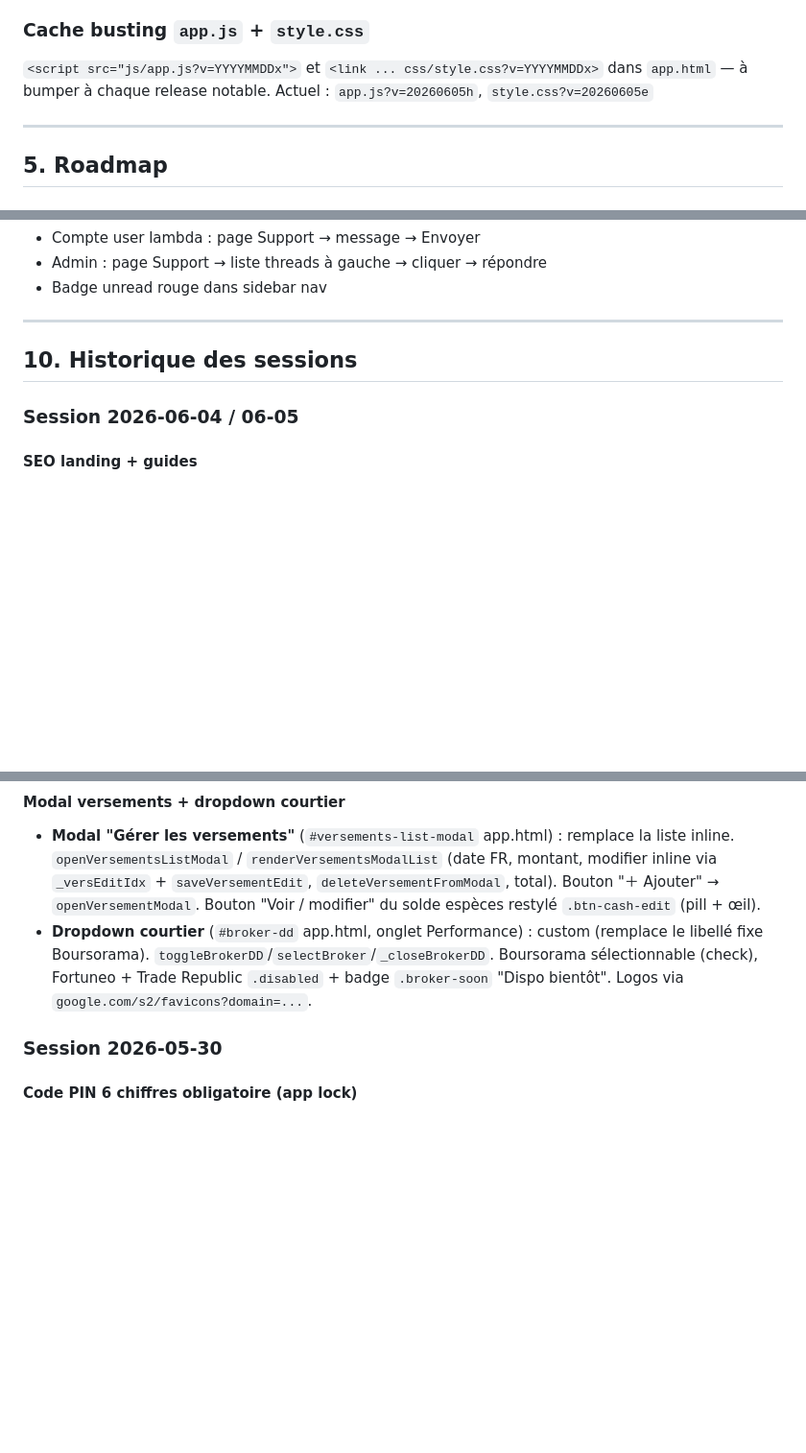
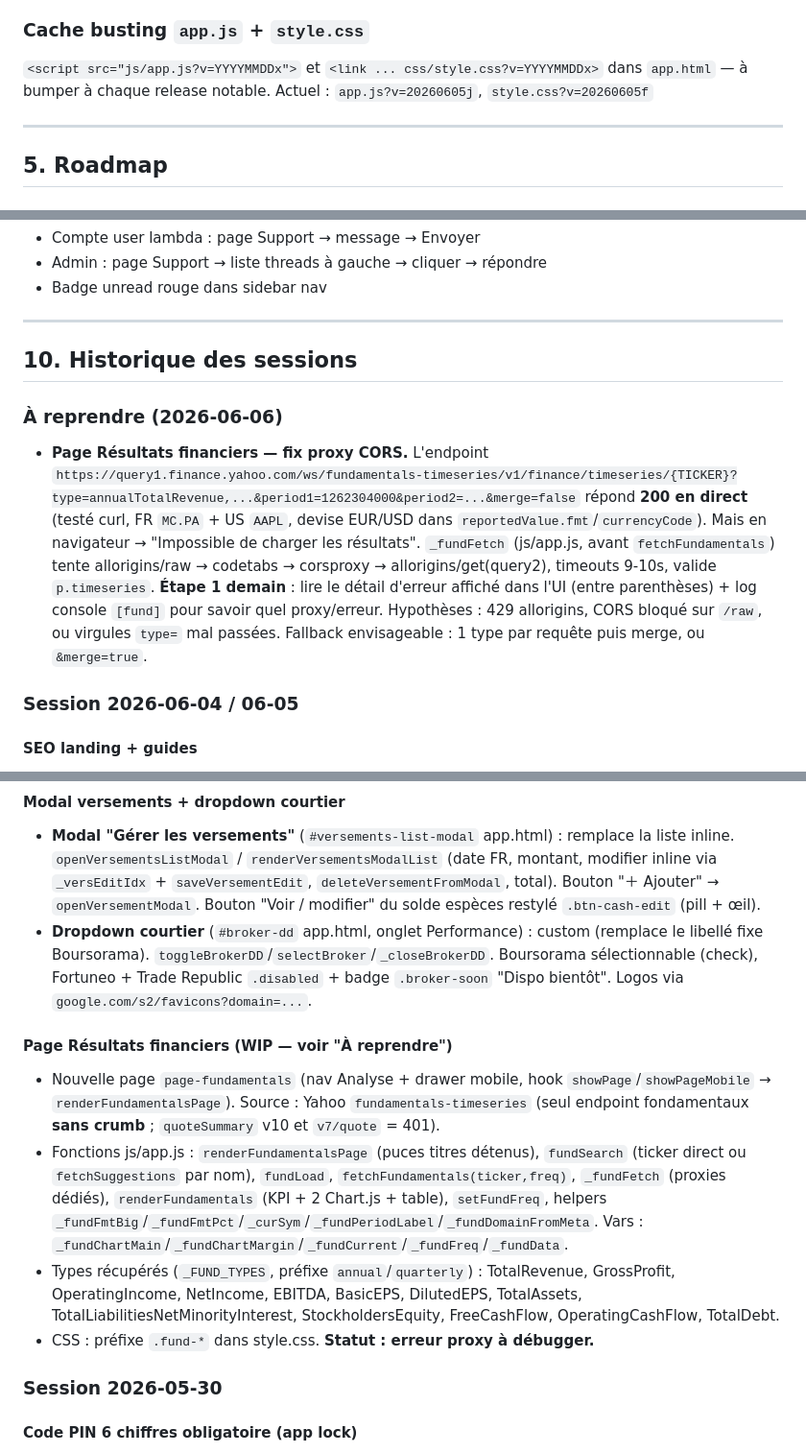
Before and after one commit to armelpltr/Dashboard-PEA, a Markdown page: docs/CONTEXT_dashboard_pea.md, 3 parts joined by grey strips. Shown at 96% size. Drawn GitHub-style; blank space fills up the shorter version.

Commit message:
docs: maj CONTEXT - page Resultats financiers (WIP) + bug proxy a reprendre 06-06
Co-Authored-By: Claude Opus 4.8 <noreply@anthropic.com>

```diff
--- a/docs/CONTEXT_dashboard_pea.md
+++ b/docs/CONTEXT_dashboard_pea.md
@@ -120,7 +120,7 @@ git stash && git pull --rebase && git stash pop && git push
 
 ### Cache busting `app.js` + `style.css`
 `<script src="js/app.js?v=YYYYMMDDx">` et `<link ... css/style.css?v=YYYYMMDDx>` dans `app.html` — à bumper à chaque release notable.
-Actuel : `app.js?v=20260605h`, `style.css?v=20260605e`
+Actuel : `app.js?v=20260605j`, `style.css?v=20260605f`
 
 ---
 
@@ -564,6 +565,9 @@ service firebase.storage {
 
 ## 10. Historique des sessions
 
+### À reprendre (2026-06-06)
+- **Page Résultats financiers — fix proxy CORS.** L'endpoint `https://query1.finance.yahoo.com/ws/fundamentals-timeseries/v1/finance/timeseries/{TICKER}?type=annualTotalRevenue,...&period1=1262304000&period2=...&merge=false` répond **200 en direct** (testé curl, FR `MC.PA` + US `AAPL`, devise EUR/USD dans `reportedValue.fmt`/`currencyCode`). Mais en navigateur → "Impossible de charger les résultats". `_fundFetch` (js/app.js, avant `fetchFundamentals`) tente allorigins/raw → codetabs → corsproxy → allorigins/get(query2), timeouts 9-10s, valide `p.timeseries`. **Étape 1 demain** : lire le détail d'erreur affiché dans l'UI (entre parenthèses) + log console `[fund]` pour savoir quel proxy/erreur. Hypothèses : 429 allorigins, CORS bloqué sur `/raw`, ou virgules `type=` mal passées. Fallback envisageable : 1 type par requête puis merge, ou `&merge=true`.
+
 ### Session 2026-06-04 / 06-05
 
 #### SEO landing + guides
@@ -595,6 +599,12 @@ service firebase.storage {
 #### Modal versements + dropdown courtier
 - **Modal "Gérer les versements"** (`#versements-list-modal` app.html) : remplace la liste inline. `openVersementsListModal` / `renderVersementsModalList` (date FR, montant, modifier inline via `_versEditIdx` + `saveVersementEdit`, `deleteVersementFromModal`, total). Bouton "＋ Ajouter" → `openVersementModal`. Bouton "Voir / modifier" du solde espèces restylé `.btn-cash-edit` (pill + œil).
 - **Dropdown courtier** (`#broker-dd` app.html, onglet Performance) : custom (remplace le libellé fixe Boursorama). `toggleBrokerDD`/`selectBroker`/`_closeBrokerDD`. Boursorama sélectionnable (check), Fortuneo + Trade Republic `.disabled` + badge `.broker-soon` "Dispo bientôt". Logos via `google.com/s2/favicons?domain=...`.
+
+#### Page Résultats financiers (WIP — voir "À reprendre")
+- Nouvelle page `page-fundamentals` (nav Analyse + drawer mobile, hook `showPage`/`showPageMobile` → `renderFundamentalsPage`). Source : Yahoo `fundamentals-timeseries` (seul endpoint fondamentaux **sans crumb** ; `quoteSummary` v10 et `v7/quote` = 401).
+- Fonctions js/app.js : `renderFundamentalsPage` (puces titres détenus), `fundSearch` (ticker direct ou `fetchSuggestions` par nom), `fundLoad`, `fetchFundamentals(ticker,freq)`, `_fundFetch` (proxies dédiés), `renderFundamentals` (KPI + 2 Chart.js + table), `setFundFreq`, helpers `_fundFmtBig`/`_fundFmtPct`/`_curSym`/`_fundPeriodLabel`/`_fundDomainFromMeta`. Vars : `_fundChartMain`/`_fundChartMargin`/`_fundCurrent`/`_fundFreq`/`_fundData`.
+- Types récupérés (`_FUND_TYPES`, préfixe `annual`/`quarterly`) : TotalRevenue, GrossProfit, OperatingIncome, NetIncome, EBITDA, BasicEPS, DilutedEPS, TotalAssets, TotalLiabilitiesNetMinorityInterest, StockholdersEquity, FreeCashFlow, OperatingCashFlow, TotalDebt.
+- CSS : préfixe `.fund-*` dans style.css. **Statut : erreur proxy à débugger.**
 
 ### Session 2026-05-30
 
```
Also changed, not shown: other parts of docs/CONTEXT_dashboard_pea.md (+1 -0 lines).
